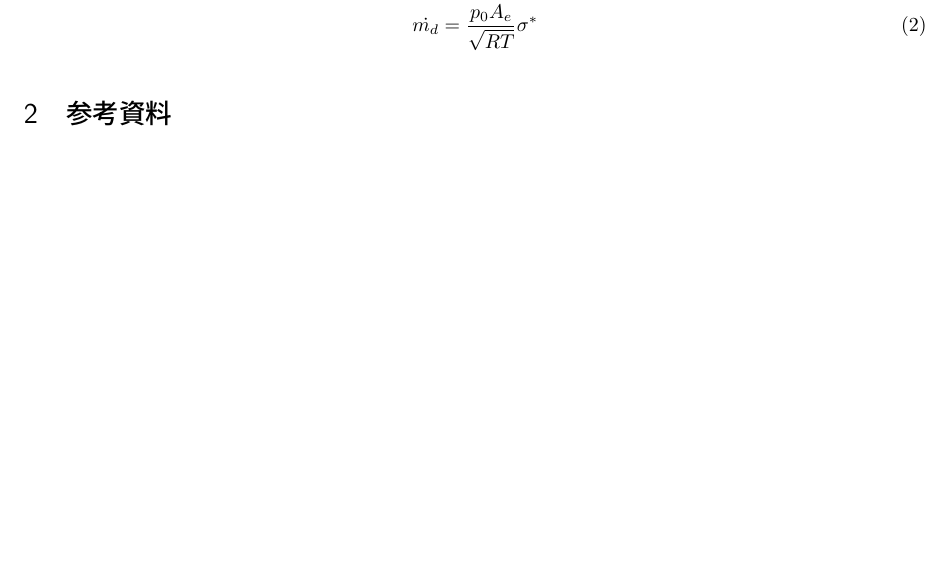
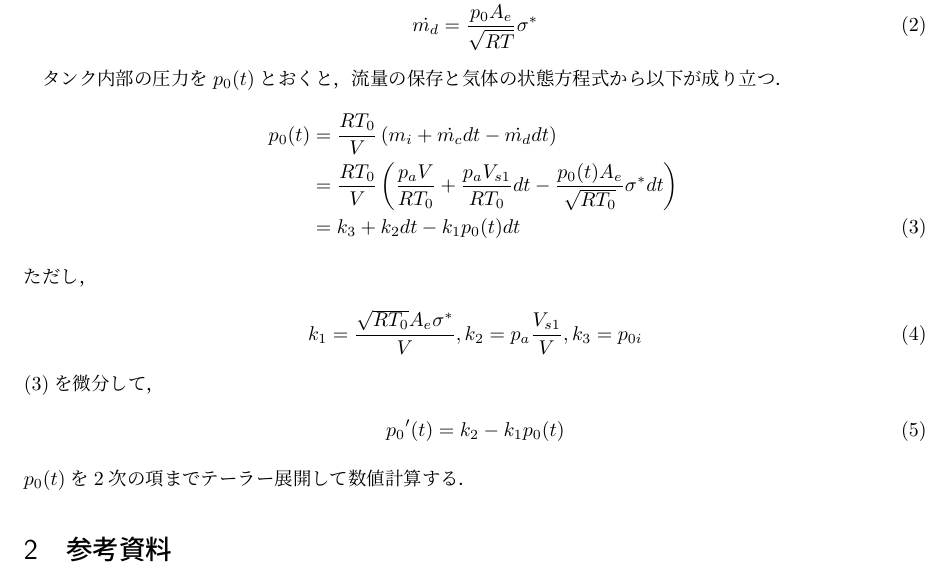
Before and after one commit to shohei/tank-simulation, a LaTeX document (tex/main.tex): part of the page, cut so that both start at the same text, the shorter picture padded with empty space. Compiled offline with pLaTeX and dvipdfmx.

Commit message:
add text to tex

```diff
--- a/tex/main.tex
+++ b/tex/main.tex
@@ -20,6 +20,24 @@
   \dot{m_d} & = & \frac{p_0 A_e }{\sqrt{R T}}\sigma^{*}
 \end{eqnarray}
 
+タンク内部の圧力を$p_0(t)$とおくと，流量の保存と気体の状態方程式から以下が成り立つ．
+\begin{eqnarray}
+  p_0(t) & = & \frac{R T_0}{V} \left( m_i + \dot{m_c} dt - \dot{m_d} dt \right) \nonumber \\
+  & = & \frac{R T_0}{V} \left( \frac{p_a V}{R T_0} + \frac{p_a V_{s1}}{R T_0}dt - \frac{p_0(t) A_e}{\sqrt{R T_0}} \sigma^{*} dt \right) \nonumber \\
+  & = & k_3 + k_2 dt - k_1 p_0(t) dt \label{eqn:diff}
+\end{eqnarray}
+ただし，
+\begin{eqnarray}
+  k_1 & = & \frac{\sqrt{R T_0} A_e \sigma^{*}}{V}, k_2 = p_a \frac{V_{s1}}{V}, k_3 = p_{0i}
+\end{eqnarray}
+(\ref{eqn:diff})を微分して，
+\begin{eqnarray}
+  {p_0}^{\prime}(t) = k_2 - k_1 p_0(t)
+\end{eqnarray}
+$p_0(t)$を2次の項までテーラー展開して数値計算する．
+
+
+
 \section{参考資料}
 [1] 松尾 一泰, 「圧縮性流体力学―内部流れの理論と解析」, オーム社, 2013
 
```
Also changed, not shown: tex/main.bbl (added), tex/main.pdf, 5 other files.
